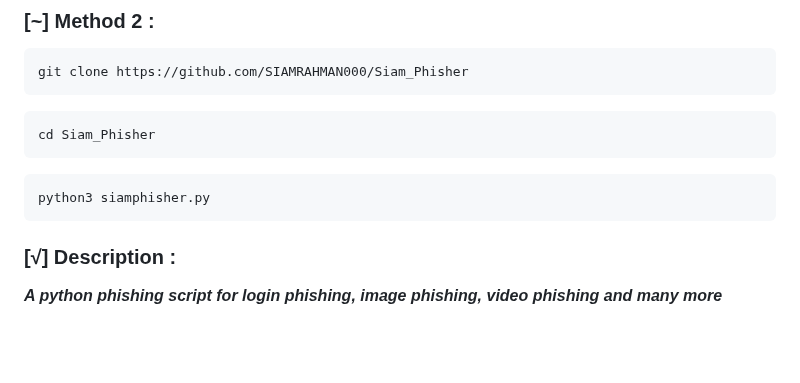
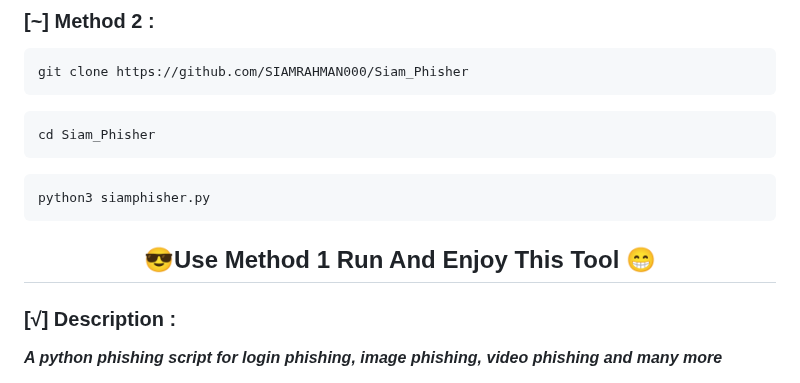
Before and after one commit to SIAMRAHMAN000/Siam_Phisher, a Markdown page: README.MD, the part around the change. GitHub-like rendering; blank space fills up the shorter version.

````diff
--- a/README.MD
+++ b/README.MD
@@ -21,7 +21,7 @@ cd Siam_Phisher
 ```
 python3 siamphisher.py
 ```
-<h2 align="center😎Use Method 2 Run And Enjoy This Tool 😁</h2>
+<h2 align="center">😎Use Method 1 Run And Enjoy This Tool 😁</h2>
 
 ### [√] Description :
 
````
